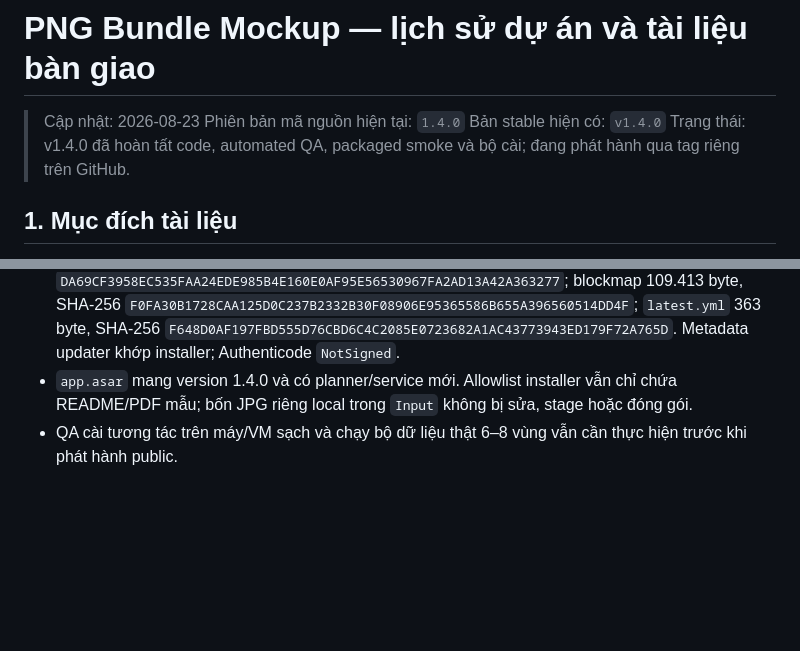
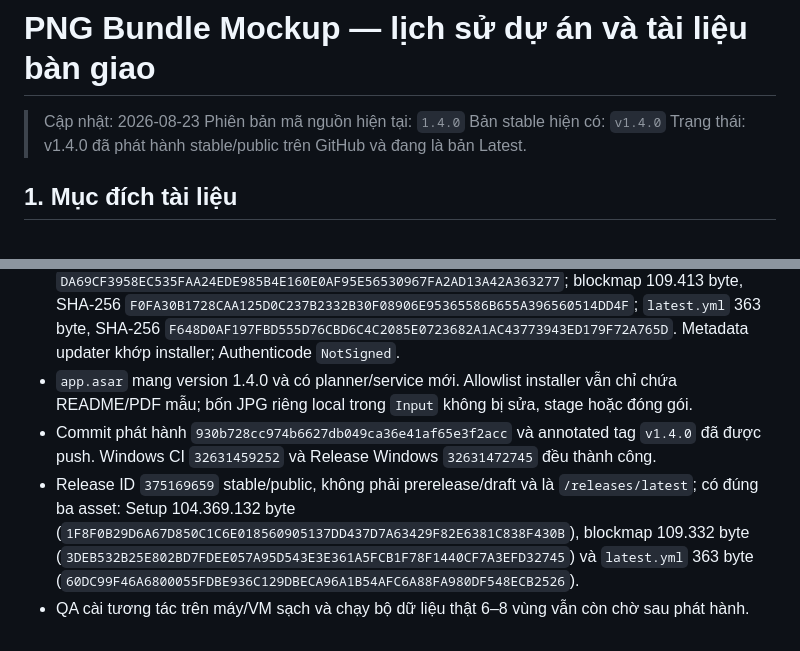
Before and after one commit to minhtuan5991/PNG-Bundle-Mockup, a Markdown page: docs/PROJECT-HISTORY.md, 2 parts joined by grey strips. GitHub-like rendering; blank space fills up the shorter version.

Commit message:
Record v1.4.0 public release

```diff
--- a/docs/PROJECT-HISTORY.md
+++ b/docs/PROJECT-HISTORY.md
@@ -3,7 +3,7 @@
 > Cập nhật: 2026-08-23
 > Phiên bản mã nguồn hiện tại: `1.4.0`
 > Bản stable hiện có: `v1.4.0`
-> Trạng thái: v1.4.0 đã hoàn tất code, automated QA, packaged smoke và bộ cài; đang phát hành qua tag riêng trên GitHub.
+> Trạng thái: v1.4.0 đã phát hành stable/public trên GitHub và đang là bản Latest.
 
 ## 1. Mục đích tài liệu
 
@@ -597,4 +597,6 @@ Mốc QA local ngày 2026-08-07:
 - Packaged smoke trên `release/win-unpacked/PNG Bundle Mockup.exe` đạt **19/19**, gồm title v1.4.0, API, controls, PDF chung và chuyển mode.
 - Build local tạo installer 104.369.200 byte, SHA-256 `DA69CF3958EC535FAA24EDE985B4E160E0AF95E56530967FA2AD13A42A363277`; blockmap 109.413 byte, SHA-256 `F0FA30B1728CAA125D0C237B2332B30F08906E95365586B655A396560514DD4F`; `latest.yml` 363 byte, SHA-256 `F648D0AF197FBD555D76CBD6C4C2085E0723682A1AC43773943ED179F72A765D`. Metadata updater khớp installer; Authenticode `NotSigned`.
 - `app.asar` mang version 1.4.0 và có planner/service mới. Allowlist installer vẫn chỉ chứa README/PDF mẫu; bốn JPG riêng local trong `Input` không bị sửa, stage hoặc đóng gói.
-- QA cài tương tác trên máy/VM sạch và chạy bộ dữ liệu thật 6–8 vùng vẫn cần thực hiện trước khi phát hành public.
+- Commit phát hành `930b728cc974b6627db049ca36e41af65e3f2acc` và annotated tag `v1.4.0` đã được push. Windows CI `32631459252` và Release Windows `32631472745` đều thành công.
+- Release ID `375169659` stable/public, không phải prerelease/draft và là `/releases/latest`; có đúng ba asset: Setup 104.369.132 byte (`1F8F0B29D6A67D850C1C6E018560905137DD437D7A63429F82E6381C838F430B`), blockmap 109.332 byte (`3DEB532B25E802BD7FDEE057A95D543E3E361A5FCB1F78F1440CF7A3EFD32745`) và `latest.yml` 363 byte (`60DC99F46A6800055FDBE936C129DBECA96A1B54AFC6A88FA980DF548ECB2526`).
+- QA cài tương tác trên máy/VM sạch và chạy bộ dữ liệu thật 6–8 vùng vẫn còn chờ sau phát hành.
```
Also changed, not shown: docs/REGRESSION-CHECKLIST.md (+2 -2 lines).
